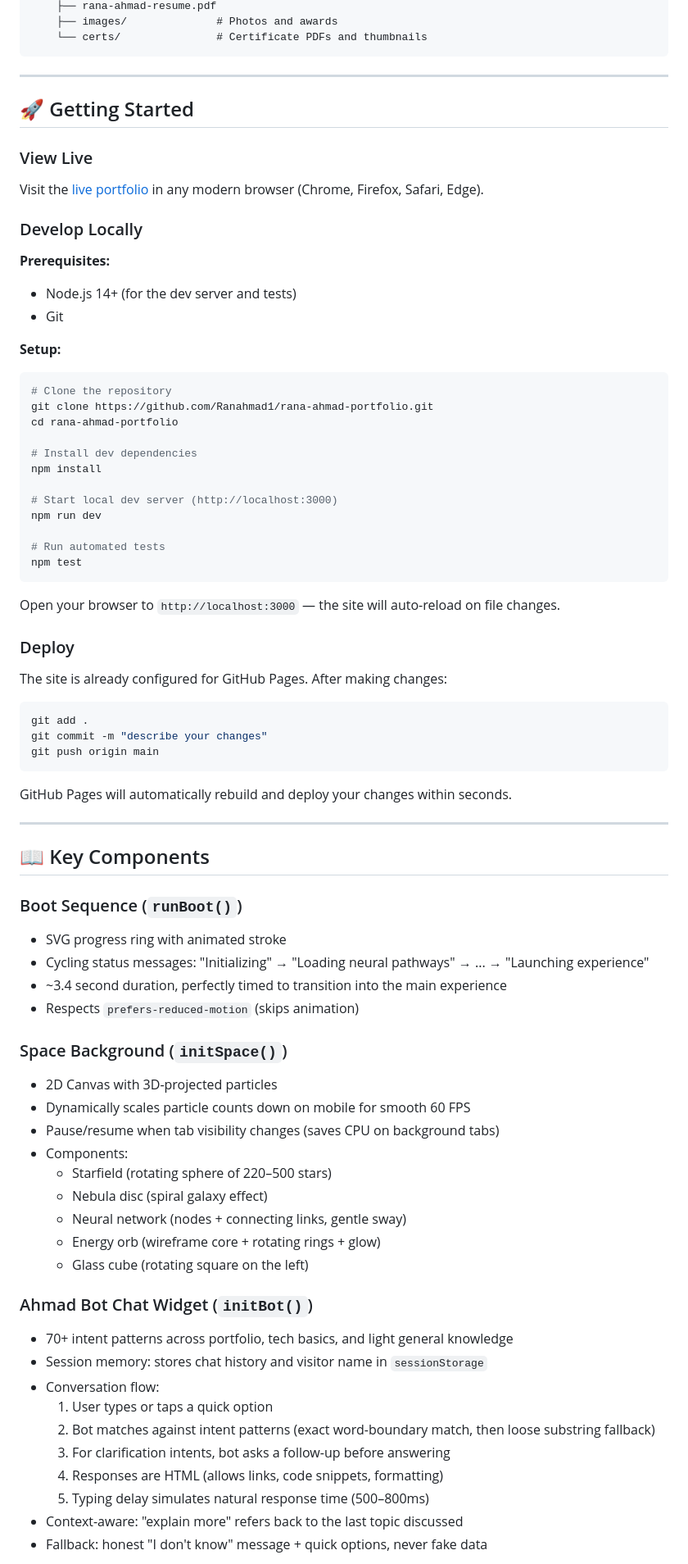
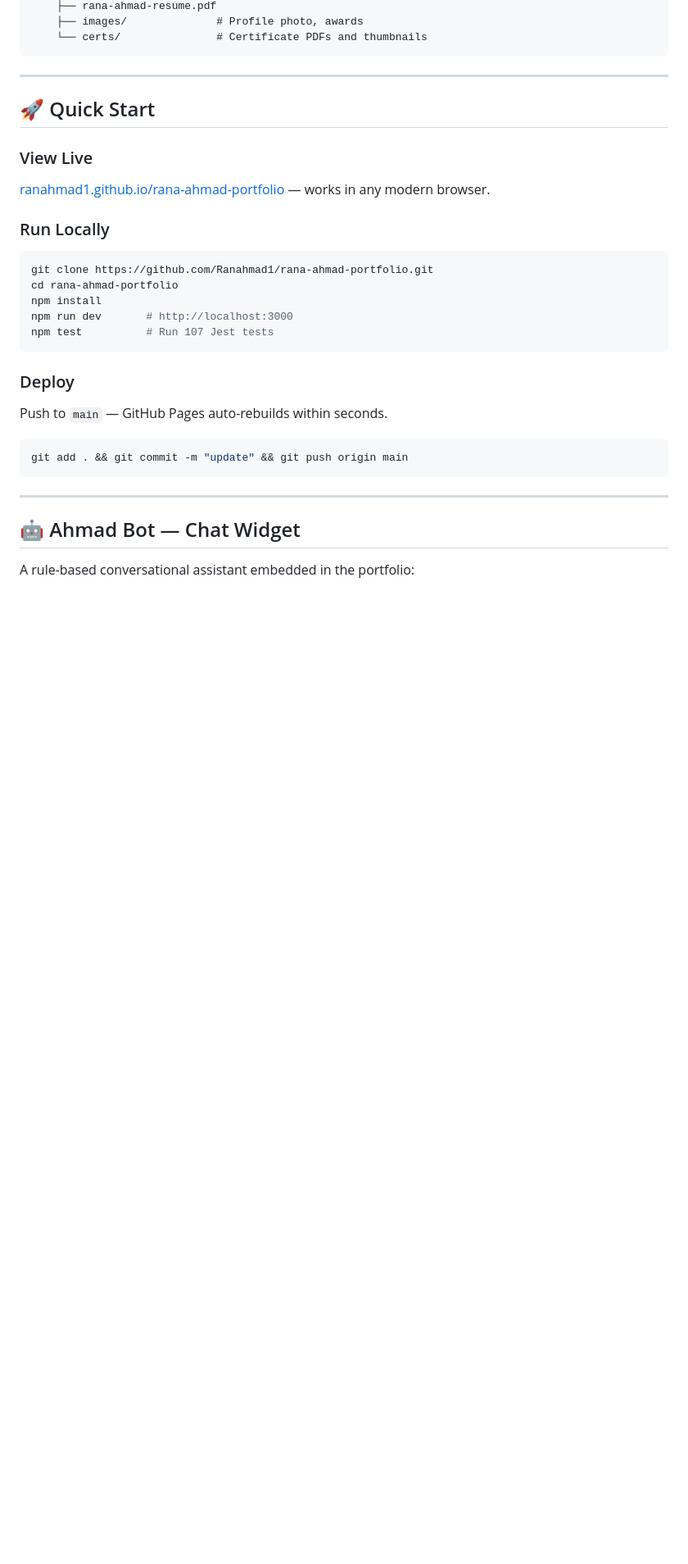
Before and after one commit to Ranahmad1/rana-ahmad-portfolio, a Markdown page: README.md, the part around one of its changes. Shown at 82% size. Drawn GitHub-style; blank space fills up the shorter version.

````diff
--- a/README.md
+++ b/README.md
@@ -73,82 +67,36 @@ rana-ahmad-portfolio/
     ├── rana-ahmad-resume.pdf
-    ├── images/              # Photos and awards
+    ├── images/              # Profile photo, awards
     └── certs/               # Certificate PDFs and thumbnails
 ```
 
 ---
 
-## 🚀 Getting Started
+## 🚀 Quick Start
 
 ### View Live
-Visit the [live portfolio](https://ranahmad1.github.io/rana-ahmad-portfolio/) in any modern browser (Chrome, Firefox, Safari, Edge).
+[ranahmad1.github.io/rana-ahmad-portfolio](https://ranahmad1.github.io/rana-ahmad-portfolio/) — works in any modern browser.
 
-### Develop Locally
-
-**Prerequisites:**
-- Node.js 14+ (for the dev server and tests)
-- Git
-
-**Setup:**
+### Run Locally
 
 ```bash
-# Clone the repository
 git clone https://github.com/Ranahmad1/rana-ahmad-portfolio.git
 cd rana-ahmad-portfolio
-
-# Install dev dependencies
 npm install
-
-# Start local dev server (http://localhost:3000)
-npm run dev
-
-# Run automated tests
-npm test
+npm run dev       # http://localhost:3000
+npm test          # Run 107 Jest tests
 ```
-
-Open your browser to `http://localhost:3000` — the site will auto-reload on file changes.
 
 ### Deploy
 
-The site is already configured for GitHub Pages. After making changes:
+Push to `main` — GitHub Pages auto-rebuilds within seconds.
 
 ```bash
-git add .
-git commit -m "describe your changes"
-git push origin main
+git add . && git commit -m "update" && git push origin main
 ```
-
-GitHub Pages will automatically rebuild and deploy your changes within seconds.
 
 ---
 
-## 📖 Key Components
+## 🤖 Ahmad Bot — Chat Widget
 
-### Boot Sequence (`runBoot()`)
-- SVG progress ring with animated stroke
-- Cycling status messages: "Initializing" → "Loading neural pathways" → ... → "Launching experience"
-- ~3.4 second duration, perfectly timed to transition into the main experience
-- Respects `prefers-reduced-motion` (skips animation)
+A rule-based conversational assistant embedded in the portfolio:
 
-### Space Background (`initSpace()`)
-- 2D Canvas with 3D-projected particles
-- Dynamically scales particle counts down on mobile for smooth 60 FPS
-- Pause/resume when tab visibility changes (saves CPU on background tabs)
-- Components:
-  - Starfield (rotating sphere of 220–500 stars)
-  - Nebula disc (spiral galaxy effect)
-  - Neural network (nodes + connecting links, gentle sway)
-  - Energy orb (wireframe core + rotating rings + glow)
-  - Glass cube (rotating square on the left)
-
-### Ahmad Bot Chat Widget (`initBot()`)
-- 70+ intent patterns across portfolio, tech basics, and light general knowledge
-- Session memory: stores chat history and visitor name in `sessionStorage`
-- Conversation flow:
-  1. User types or taps a quick option
-  2. Bot matches against intent patterns (exact word-boundary match, then loose substring fallback)
-  3. For clarification intents, bot asks a follow-up before answering
-  4. Responses are HTML (allows links, code snippets, formatting)
-  5. Typing delay simulates natural response time (500–800ms)
-- Context-aware: "explain more" refers back to the last topic discussed
-- Fallback: honest "I don't know" message + quick options, never fake data
-
````
Also changed, not shown: other parts of README.md (+82 -162 lines).
